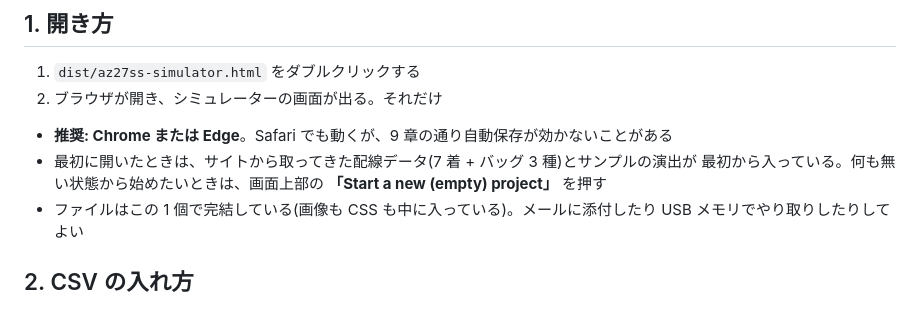
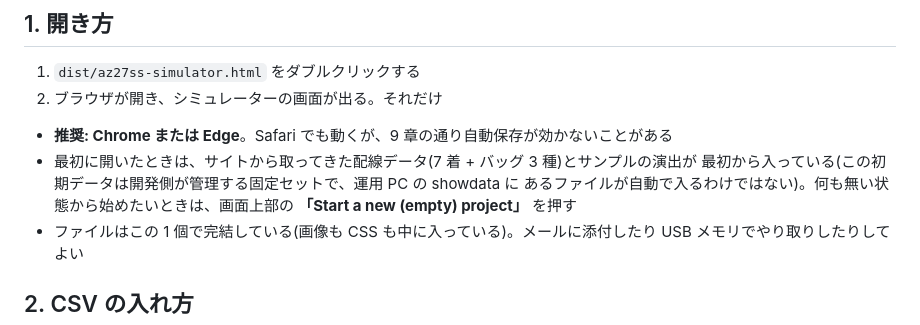
Before and after one commit to Yoshi-Hirata/E-paper_H_WALL_BRICKS_Raspi, a Markdown page: docs/SIMULATOR_FOR_DESIGNERS.md, the part around the change. GitHub-like rendering.

```diff
--- a/docs/SIMULATOR_FOR_DESIGNERS.md
+++ b/docs/SIMULATOR_FOR_DESIGNERS.md
@@ -14,7 +14,8 @@
 
 - **推奨: Chrome または Edge**。Safari でも動くが、9 章の通り自動保存が効かないことがある
 - 最初に開いたときは、サイトから取ってきた配線データ(7 着 + バッグ 3 種)とサンプルの演出が
-  最初から入っている。何も無い状態から始めたいときは、画面上部の
+  最初から入っている(この初期データは開発側が管理する固定セットで、運用 PC の showdata に
+  あるファイルが自動で入るわけではない)。何も無い状態から始めたいときは、画面上部の
   **「Start a new (empty) project」** を押す
 - ファイルはこの 1 個で完結している(画像も CSS も中に入っている)。メールに添付したり
   USB メモリでやり取りしたりしてよい
```
Also changed, not shown: docs/DEVELOPMENT.md (+1 -1 lines).
